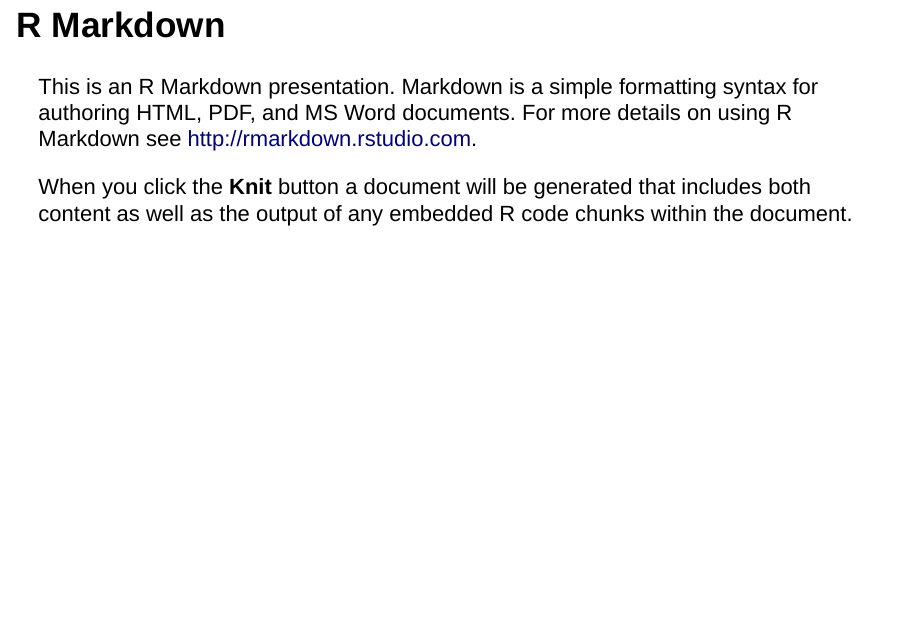
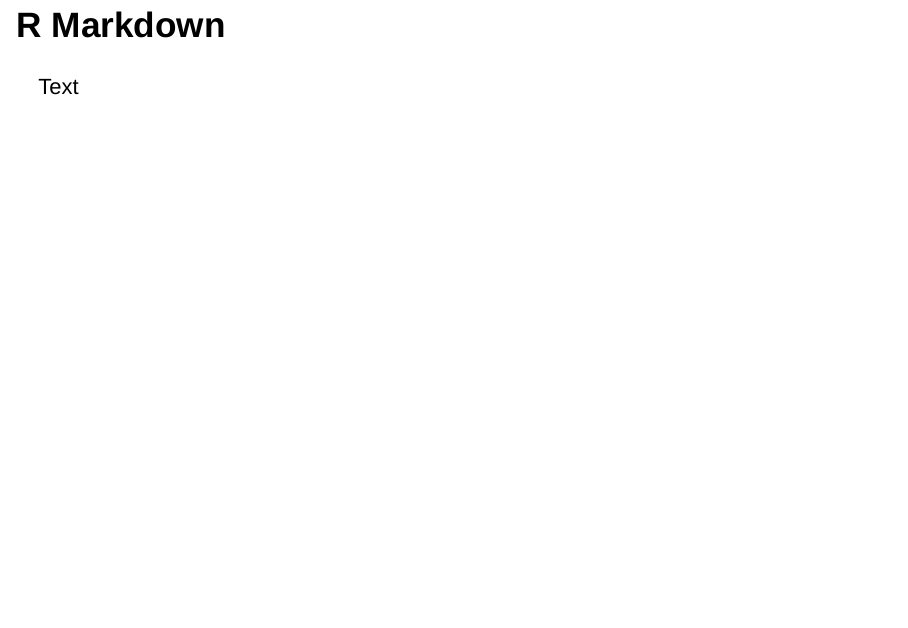
Before and after one commit to rforbiodatascience22/2022_group19_final_project, an R Markdown document (Group 19 ioslide presentation.Rmd): page 2 of 6. Rendered offline with R 4.5, knitr and Pandoc, with nearby package versions; drawn as Slidy slides in place of the format the file asks for.

Commit message:
Presentation

```diff
--- a/Group 19 ioslide presentation.Rmd
+++ b/Group 19 ioslide presentation.Rmd
@@ -11,9 +11,7 @@ knitr::opts_chunk$set(echo = FALSE)
 
 ## R Markdown
 
-This is an R Markdown presentation. Markdown is a simple formatting syntax for authoring HTML, PDF, and MS Word documents. For more details on using R Markdown see <http://rmarkdown.rstudio.com>.
-
-When you click the **Knit** button a document will be generated that includes both content as well as the output of any embedded R code chunks within the document.
+Text
 
 ## Slide with Bullets
 
```
